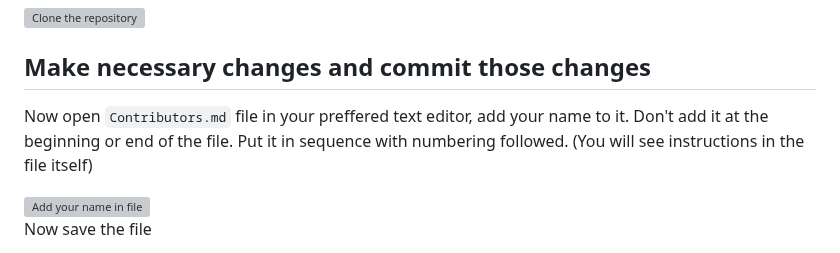
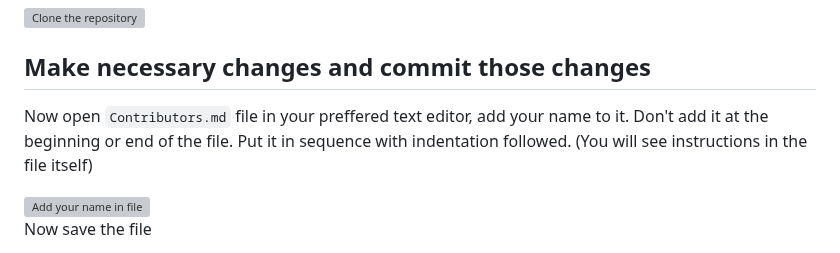
Before and after one commit to Sonali1701/khojAI, a Markdown page: README.md, the part around one of its changes. GitHub-like rendering; grey boxes are pictures that could not be loaded.

```diff
--- a/README.md
+++ b/README.md
@@ -49,7 +48,7 @@ where `your-username` is your Codeberg username. Here you're copying the content
 
 ## Make necessary changes and commit those changes
 
-Now open `Contributors.md` file in your preffered text editor, add your name to it. Don't add it at the beginning or end of the file. Put it in sequence with numbering followed. (You will see instructions in the file itself)
+Now open `Contributors.md` file in your preffered text editor, add your name to it. Don't add it at the beginning or end of the file. Put it in sequence with indentation followed. (You will see instructions in the file itself)
 
 <img style="float" width="550" src="https://codeberg.org/MGMCoET/First_Contributions/raw/branch/main/Assets/Adding_Name.png" alt="Add your name in file" />
 
```
Also changed, not shown: other parts of README.md (+0 -1 lines).
